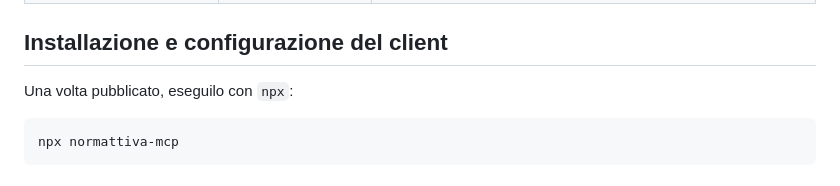
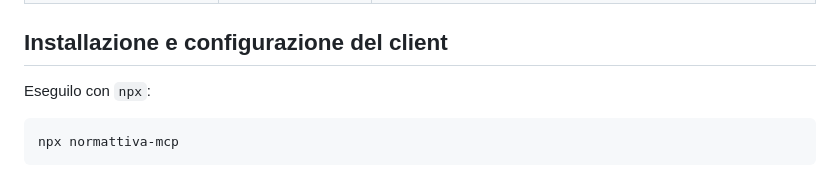
Before and after one commit to adellorto/normattiva-mcp, a Markdown page: README.it.md, the part around the change. Drawn GitHub-style.

Commit message:
Update README: drop 'once published' hedge now that 0.1.0 is live

````diff
--- a/README.it.md
+++ b/README.it.md
@@ -36,7 +36,7 @@ Wrappa gli endpoint sincroni di lettura (ricerca, dettaglio atto, atti aggiornat
 
 ## Installazione e configurazione del client
 
-Una volta pubblicato, eseguilo con `npx`:
+Eseguilo con `npx`:
 
 ```bash
 npx normattiva-mcp
````
Also changed, not shown: README.md (+1 -1 lines).
